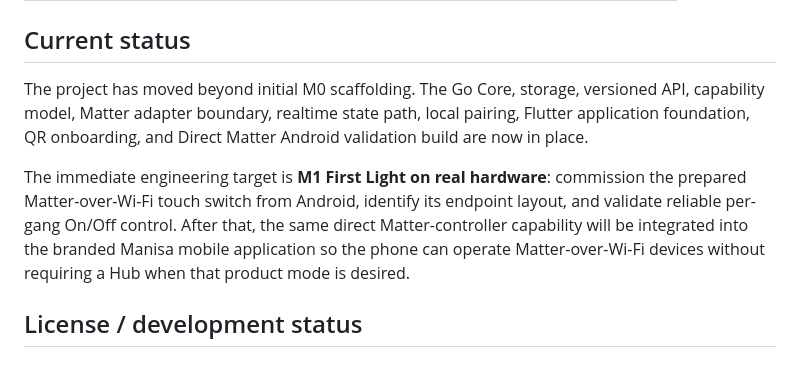
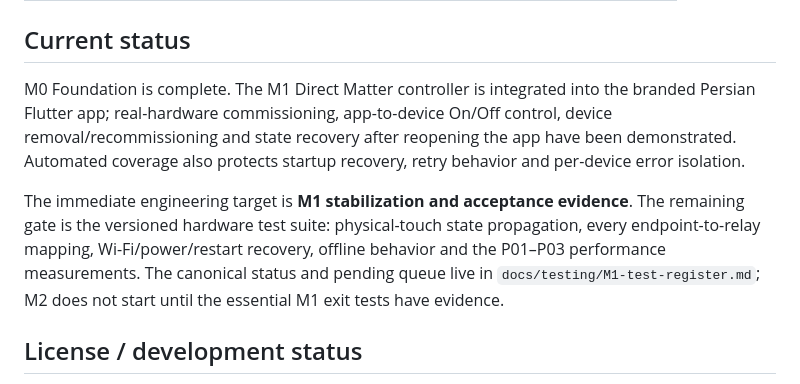
Before and after one commit to PoryaNoorzadeh/Manisa-app, a Markdown page: README.md, the part around the change. Rendered like a GitHub page.

Commit message:
docs: update current M1 milestone status

```diff
--- a/README.md
+++ b/README.md
@@ -296,9 +296,9 @@ Do not commit real production pairing codes, Wi-Fi credentials, device setup cod
 
 ## Current status
 
-The project has moved beyond initial M0 scaffolding. The Go Core, storage, versioned API, capability model, Matter adapter boundary, realtime state path, local pairing, Flutter application foundation, QR onboarding, and Direct Matter Android validation build are now in place.
+M0 Foundation is complete. The M1 Direct Matter controller is integrated into the branded Persian Flutter app; real-hardware commissioning, app-to-device On/Off control, device removal/recommissioning and state recovery after reopening the app have been demonstrated. Automated coverage also protects startup recovery, retry behavior and per-device error isolation.
 
-The immediate engineering target is **M1 First Light on real hardware**: commission the prepared Matter-over-Wi-Fi touch switch from Android, identify its endpoint layout, and validate reliable per-gang On/Off control. After that, the same direct Matter-controller capability will be integrated into the branded Manisa mobile application so the phone can operate Matter-over-Wi-Fi devices without requiring a Hub when that product mode is desired.
+The immediate engineering target is **M1 stabilization and acceptance evidence**. The remaining gate is the versioned hardware test suite: physical-touch state propagation, every endpoint-to-relay mapping, Wi-Fi/power/restart recovery, offline behavior and the P01–P03 performance measurements. The canonical status and pending queue live in `docs/testing/M1-test-register.md`; M2 does not start until the essential M1 exit tests have evidence.
 
 ## License / development status
 
```
